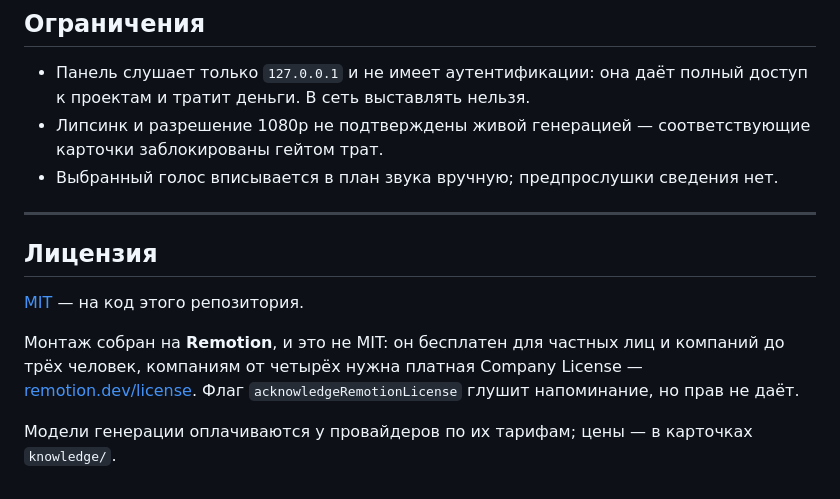
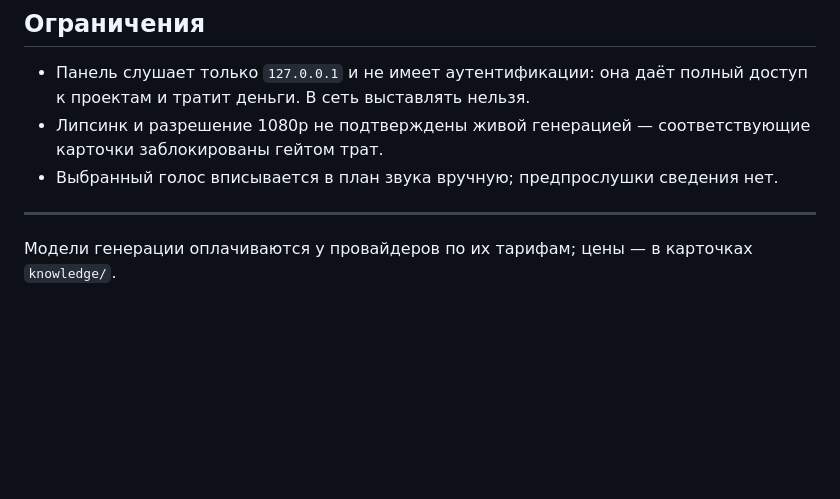
Before and after one commit to ll-larr/content-factory, a Markdown page: README.md, the part around the change. Rendered like a GitHub page; blank space fills up the shorter version.

```diff
--- a/README.md
+++ b/README.md
@@ -322,14 +322,5 @@ tests/              pytest
 
 ---
 
-## Лицензия
-
-[MIT](LICENSE) — на код этого репозитория.
-
-Монтаж собран на **Remotion**, и это не MIT: он бесплатен для частных лиц и
-компаний до трёх человек, компаниям от четырёх нужна платная Company License —
-[remotion.dev/license](https://remotion.dev/license). Флаг
-`acknowledgeRemotionLicense` глушит напоминание, но прав не даёт.
-
 Модели генерации оплачиваются у провайдеров по их тарифам; цены — в карточках
 `knowledge/`.
```
